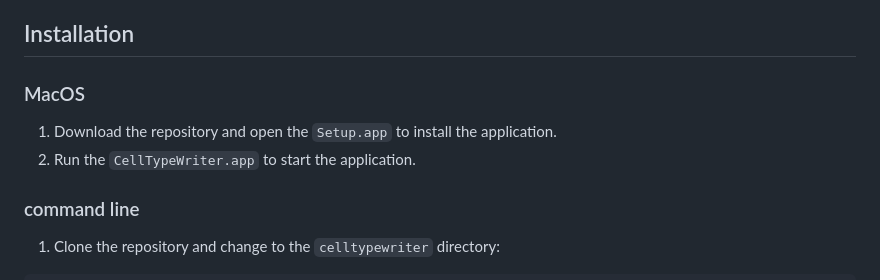
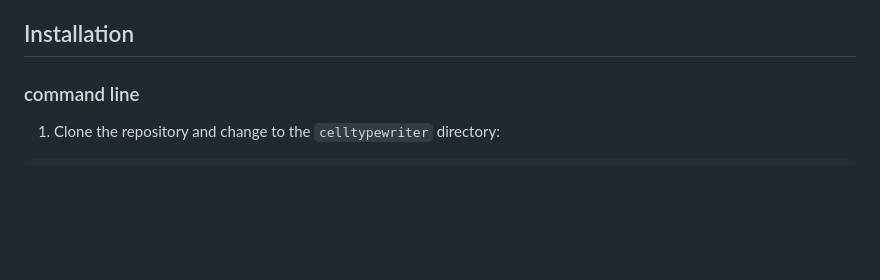
Before and after one commit to ntranoslab/celltypewriter, a Markdown page: README.md, the part around the change. Drawn GitHub-style; blank space fills up the shorter version.

```diff
--- a/README.md
+++ b/README.md
@@ -14,11 +14,6 @@ The CellTypeWriter web app provides an interactive interface for users to explor
 - **Reset Session**: Users can reset the session, which clears the prompt history and resets the server-side session. This action can be performed by clicking the "Reset History" button.
 
 ## Installation
-
-### MacOS
-
-1. Download the repository and open the `Setup.app` to install the application.
-2. Run the `CellTypeWriter.app` to start the application.
 
 ### command line
 
```
